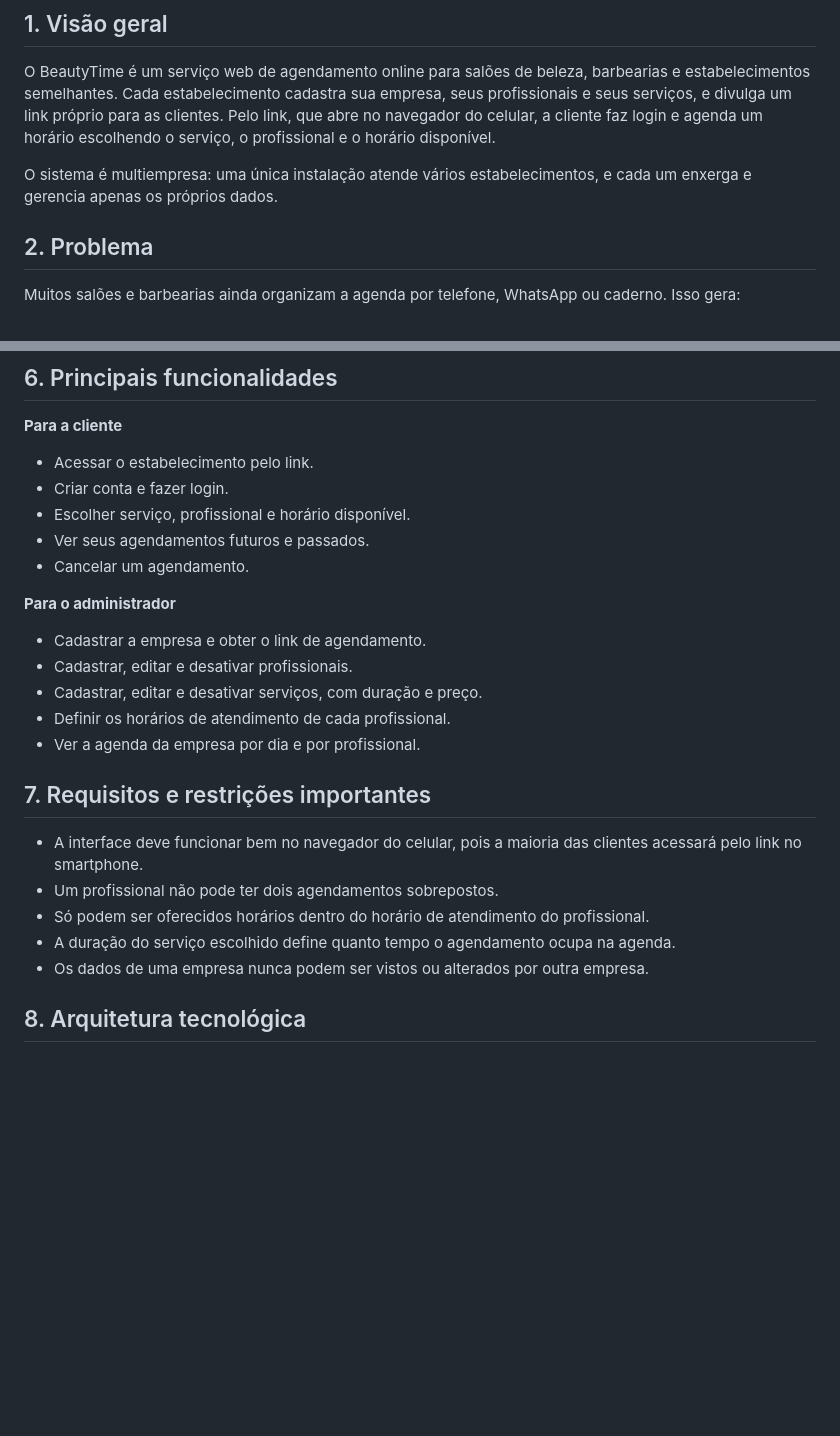
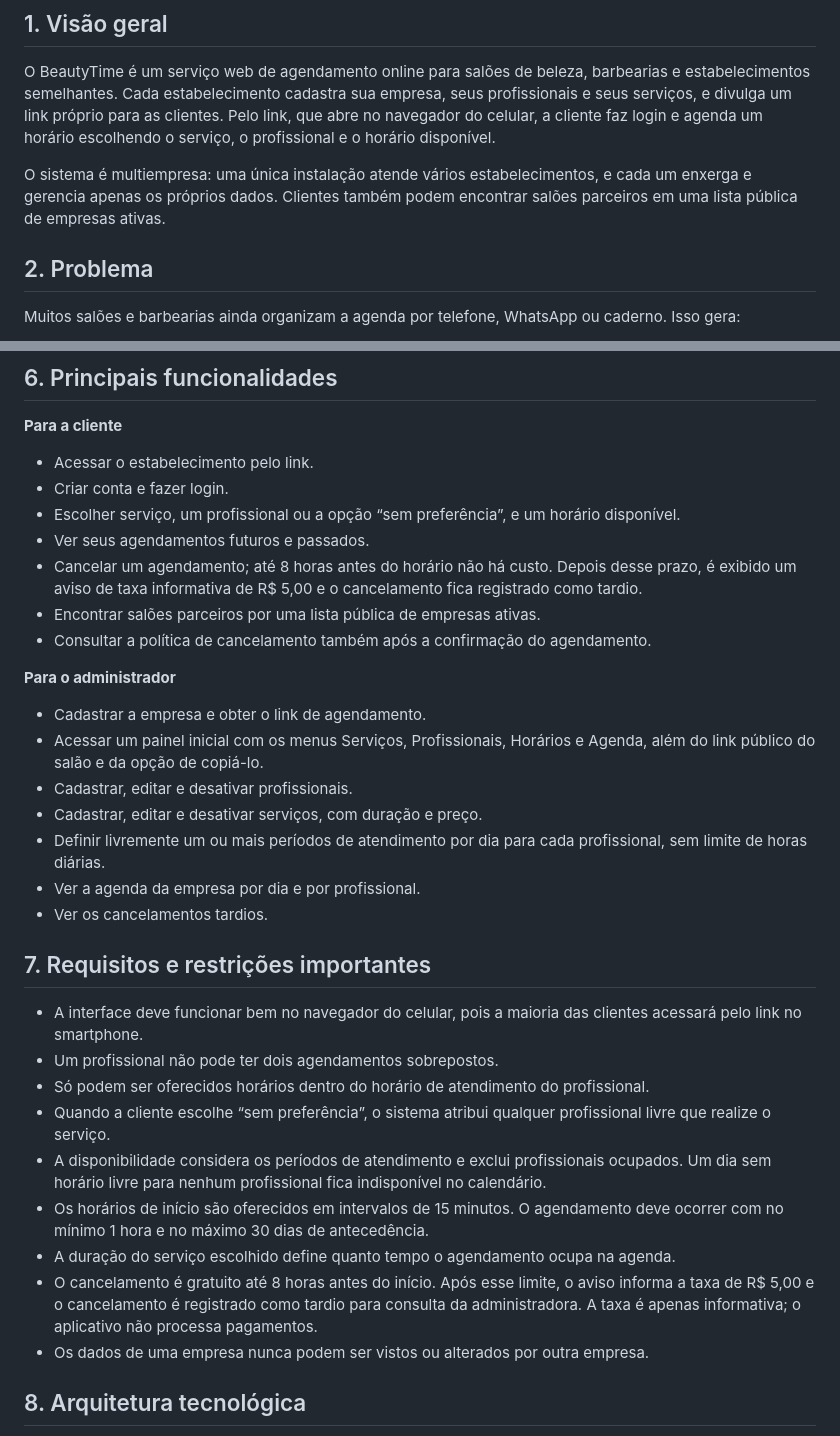
Before and after one commit to amandaemidio-collab/beautytime-projeto, a Markdown page: docs/project-overview.md, 2 parts joined by grey strips. GitHub-like rendering; blank space fills up the shorter version.

```diff
--- a/docs/project-overview.md
+++ b/docs/project-overview.md
@@ -4,7 +4,7 @@
 
 O BeautyTime é um serviço web de agendamento online para salões de beleza, barbearias e estabelecimentos semelhantes. Cada estabelecimento cadastra sua empresa, seus profissionais e seus serviços, e divulga um link próprio para as clientes. Pelo link, que abre no navegador do celular, a cliente faz login e agenda um horário escolhendo o serviço, o profissional e o horário disponível.
 
-O sistema é multiempresa: uma única instalação atende vários estabelecimentos, e cada um enxerga e gerencia apenas os próprios dados.
+O sistema é multiempresa: uma única instalação atende vários estabelecimentos, e cada um enxerga e gerencia apenas os próprios dados. Clientes também podem encontrar salões parceiros em uma lista pública de empresas ativas.
 
 ## 2. Problema
 
@@ -46,23 +46,31 @@ Muitos salões e barbearias ainda organizam a agenda por telefone, WhatsApp ou c
 **Para a cliente**
 - Acessar o estabelecimento pelo link.
 - Criar conta e fazer login.
-- Escolher serviço, profissional e horário disponível.
+- Escolher serviço, um profissional ou a opção “sem preferência”, e um horário disponível.
 - Ver seus agendamentos futuros e passados.
-- Cancelar um agendamento.
+- Cancelar um agendamento; até 8 horas antes do horário não há custo. Depois desse prazo, é exibido um aviso de taxa informativa de R$ 5,00 e o cancelamento fica registrado como tardio.
+- Encontrar salões parceiros por uma lista pública de empresas ativas.
+- Consultar a política de cancelamento também após a confirmação do agendamento.
 
 **Para o administrador**
 - Cadastrar a empresa e obter o link de agendamento.
+- Acessar um painel inicial com os menus Serviços, Profissionais, Horários e Agenda, além do link público do salão e da opção de copiá-lo.
 - Cadastrar, editar e desativar profissionais.
 - Cadastrar, editar e desativar serviços, com duração e preço.
-- Definir os horários de atendimento de cada profissional.
+- Definir livremente um ou mais períodos de atendimento por dia para cada profissional, sem limite de horas diárias.
 - Ver a agenda da empresa por dia e por profissional.
+- Ver os cancelamentos tardios.
 
 ## 7. Requisitos e restrições importantes
 
 - A interface deve funcionar bem no navegador do celular, pois a maioria das clientes acessará pelo link no smartphone.
 - Um profissional não pode ter dois agendamentos sobrepostos.
 - Só podem ser oferecidos horários dentro do horário de atendimento do profissional.
+- Quando a cliente escolhe “sem preferência”, o sistema atribui qualquer profissional livre que realize o serviço.
+- A disponibilidade considera os períodos de atendimento e exclui profissionais ocupados. Um dia sem horário livre para nenhum profissional fica indisponível no calendário.
+- Os horários de início são oferecidos em intervalos de 15 minutos. O agendamento deve ocorrer com no mínimo 1 hora e no máximo 30 dias de antecedência.
 - A duração do serviço escolhido define quanto tempo o agendamento ocupa na agenda.
+- O cancelamento é gratuito até 8 horas antes do início. Após esse limite, o aviso informa a taxa de R$ 5,00 e o cancelamento é registrado como tardio para consulta da administradora. A taxa é apenas informativa; o aplicativo não processa pagamentos.
 - Os dados de uma empresa nunca podem ser vistos ou alterados por outra empresa.
 
 ## 8. Arquitetura tecnológica
```
Also changed, not shown: docs/domain-model.md (+16 -4 lines).
